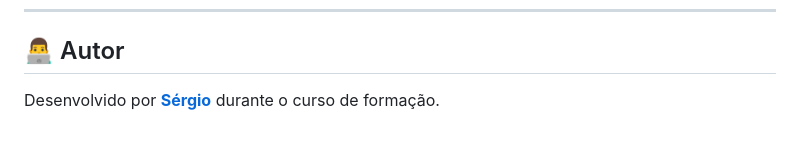
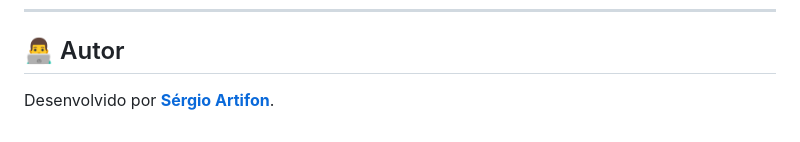
Before and after one commit to artifonn/curso_back-end_java_senai, a Markdown page: README.md, the part around the change. Rendered like a GitHub page.

Commit message:
Update author name in README

```diff
--- a/README.md
+++ b/README.md
@@ -55,4 +55,4 @@ Este repositório está organizado de acordo com a progressão das disciplinas d
 
 ## 👨‍💻 Autor
 
-Desenvolvido por **[Sérgio](https://github.com/artifonn)** durante o curso de formação.
+Desenvolvido por **[Sérgio Artifon](https://github.com/artifonn)**.
```
